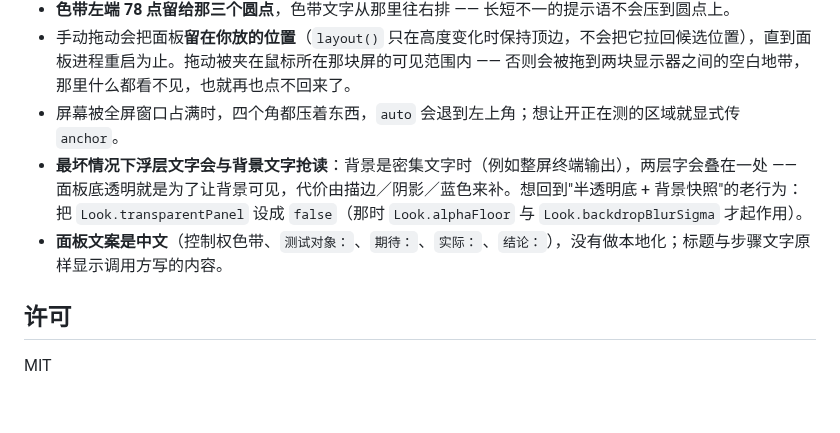
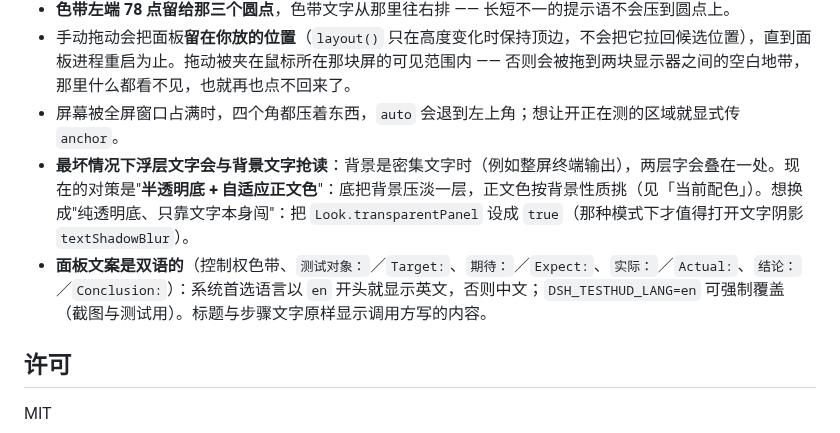
Before and after one commit to yijiezhong/dsh-testhud, a Markdown page: README.zh.md, the part around the change. GitHub-like rendering; blank space fills up the shorter version.

```diff
--- a/README.zh.md
+++ b/README.zh.md
@@ -201,8 +201,8 @@ bin/testhud.js    同一套核心的命令行
 - **色带左端 78 点留给那三个圆点**，色带文字从那里往右排 —— 长短不一的提示语不会压到圆点上。
 - 手动拖动会把面板**留在你放的位置**（`layout()` 只在高度变化时保持顶边，不会把它拉回候选位置），直到面板进程重启为止。拖动被夹在鼠标所在那块屏的可见范围内 —— 否则会被拖到两块显示器之间的空白地带，那里什么都看不见，也就再也点不回来了。
 - 屏幕被全屏窗口占满时，四个角都压着东西，`auto` 会退到左上角；想让开正在测的区域就显式传 `anchor`。
-- **最坏情况下浮层文字会与背景文字抢读**：背景是密集文字时（例如整屏终端输出），两层字会叠在一处 —— 面板底透明就是为了让背景可见，代价由描边／阴影／蓝色来补。想回到"半透明底 + 背景快照"的老行为：把 `Look.transparentPanel` 设成 `false`（那时 `Look.alphaFloor` 与 `Look.backdropBlurSigma` 才起作用）。
-- **面板文案是中文**（控制权色带、`测试对象：`、`期待：`、`实际：`、`结论：`），没有做本地化；标题与步骤文字原样显示调用方写的内容。
+- **最坏情况下浮层文字会与背景文字抢读**：背景是密集文字时（例如整屏终端输出），两层字会叠在一处。现在的对策是"**半透明底 + 自适应正文色**"：底把背景压淡一层，正文色按背景性质挑（见「当前配色」）。想换成"纯透明底、只靠文字本身闯"：把 `Look.transparentPanel` 设成 `true`（那种模式下才值得打开文字阴影 `textShadowBlur`）。
+- **面板文案是双语的**（控制权色带、`测试对象：`／`Target:`、`期待：`／`Expect:`、`实际：`／`Actual:`、`结论：`／`Conclusion:`）：系统首选语言以 `en` 开头就显示英文，否则中文；`DSH_TESTHUD_LANG=en` 可强制覆盖（截图与测试用）。标题与步骤文字原样显示调用方写的内容。
 
 ## 许可
 
```
Also changed, not shown: README.md (+3 -3 lines), assets/panel-en.png (added), assets/panel.png, 1 other file.
